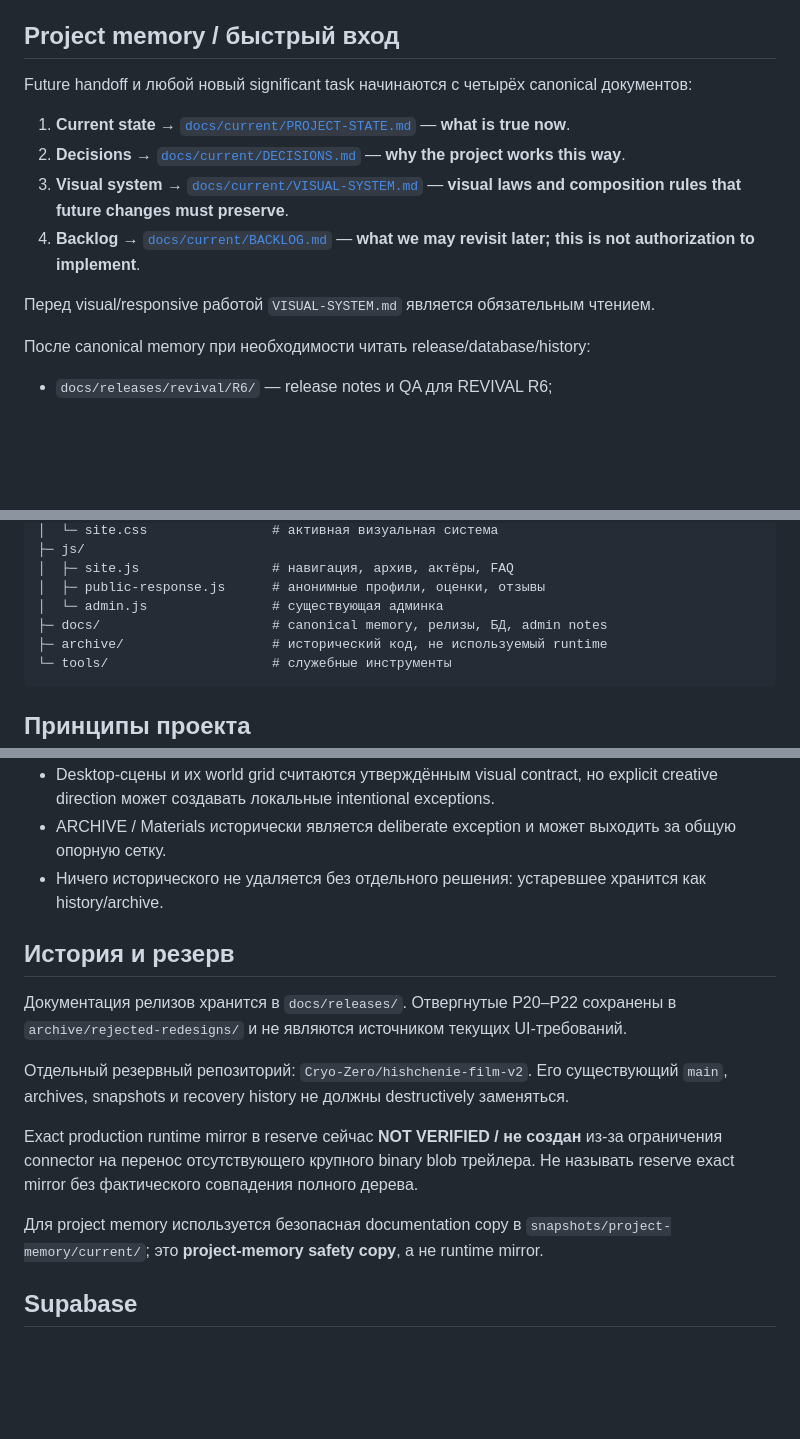
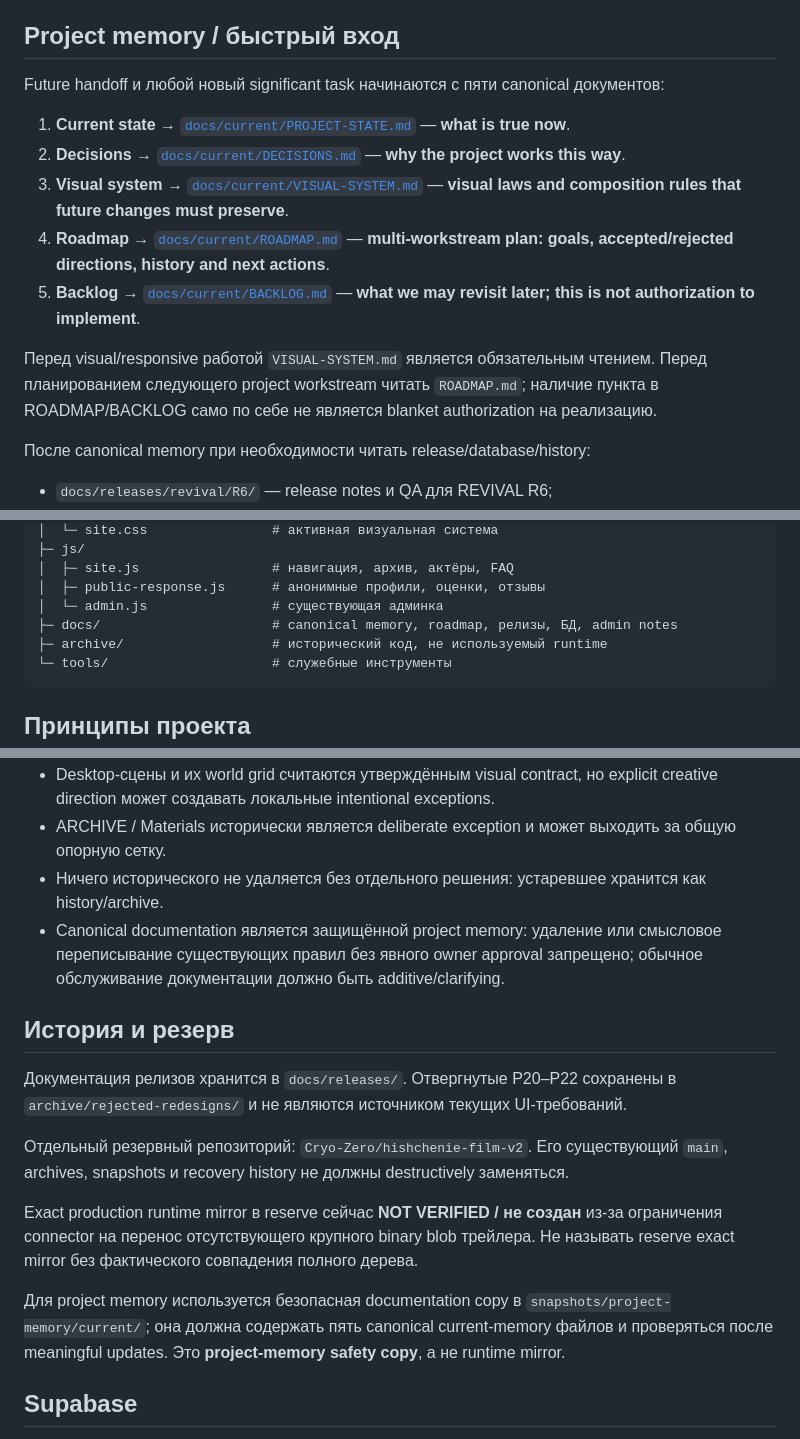
Before and after one commit to Cryo-Zero/hishchenie-film, a Markdown page: README.md, 3 parts joined by grey strips. GitHub-like rendering; blank space fills up the shorter version.

Commit message:
docs: include roadmap in canonical project memory

````diff
--- a/README.md
+++ b/README.md
@@ -4,14 +4,15 @@
 
 ## Project memory / быстрый вход
 
-Future handoff и любой новый significant task начинаются с четырёх canonical документов:
+Future handoff и любой новый significant task начинаются с пяти canonical документов:
 
 1. **Current state** → [`docs/current/PROJECT-STATE.md`](docs/current/PROJECT-STATE.md) — **what is true now**.
 2. **Decisions** → [`docs/current/DECISIONS.md`](docs/current/DECISIONS.md) — **why the project works this way**.
 3. **Visual system** → [`docs/current/VISUAL-SYSTEM.md`](docs/current/VISUAL-SYSTEM.md) — **visual laws and composition rules that future changes must preserve**.
-4. **Backlog** → [`docs/current/BACKLOG.md`](docs/current/BACKLOG.md) — **what we may revisit later; this is not authorization to implement**.
+4. **Roadmap** → [`docs/current/ROADMAP.md`](docs/current/ROADMAP.md) — **multi-workstream plan: goals, accepted/rejected directions, history and next actions**.
+5. **Backlog** → [`docs/current/BACKLOG.md`](docs/current/BACKLOG.md) — **what we may revisit later; this is not authorization to implement**.
 
-Перед visual/responsive работой `VISUAL-SYSTEM.md` является обязательным чтением.
+Перед visual/responsive работой `VISUAL-SYSTEM.md` является обязательным чтением. Перед планированием следующего project workstream читать `ROADMAP.md`; наличие пункта в ROADMAP/BACKLOG само по себе не является blanket authorization на реализацию.
 
 После canonical memory при необходимости читать release/database/history:
 
@@ -34,7 +35,7 @@ Future handoff и любой новый significant task начинаются с
 │  ├─ site.js                 # навигация, архив, актёры, FAQ
 │  ├─ public-response.js      # анонимные профили, оценки, отзывы
 │  └─ admin.js                # существующая админка
-├─ docs/                      # canonical memory, релизы, БД, admin notes
+├─ docs/                      # canonical memory, roadmap, релизы, БД, admin notes
 ├─ archive/                   # исторический код, не используемый runtime
 └─ tools/                     # служебные инструменты
 ```
@@ -48,6 +49,7 @@ Future handoff и любой новый significant task начинаются с
 - Desktop-сцены и их world grid считаются утверждённым visual contract, но explicit creative direction может создавать локальные intentional exceptions.
 - ARCHIVE / Materials исторически является deliberate exception и может выходить за общую опорную сетку.
 - Ничего исторического не удаляется без отдельного решения: устаревшее хранится как history/archive.
+- Canonical documentation является защищённой project memory: удаление или смысловое переписывание существующих правил без явного owner approval запрещено; обычное обслуживание документации должно быть additive/clarifying.
 
 ## История и резерв
 
@@ -57,7 +59,7 @@ Future handoff и любой новый significant task начинаются с
 
 Exact production runtime mirror в reserve сейчас **NOT VERIFIED / не создан** из-за ограничения connector на перенос отсутствующего крупного binary blob трейлера. Не называть reserve exact mirror без фактического совпадения полного дерева.
 
-Для project memory используется безопасная documentation copy в `snapshots/project-memory/current/`; это **project-memory safety copy**, а не runtime mirror.
+Для project memory используется безопасная documentation copy в `snapshots/project-memory/current/`; она должна содержать пять canonical current-memory файлов и проверяться после meaningful updates. Это **project-memory safety copy**, а не runtime mirror.
 
 ## Supabase
 
````
